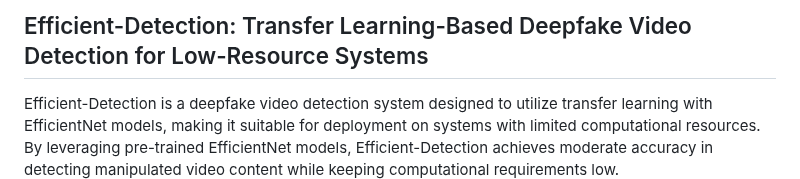
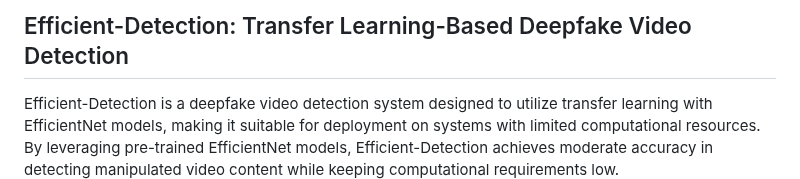
Before and after one commit to rasamie3/Efficient-Detection, a Markdown page: README.md, the part around the change. GitHub-like rendering.

```diff
--- a/README.md
+++ b/README.md
@@ -1,4 +1,4 @@
-## Efficient-Detection: Transfer Learning-Based Deepfake Video Detection for Low-Resource Systems
+## Efficient-Detection: Transfer Learning-Based Deepfake Video Detection
 
 Efficient-Detection is a deepfake video detection system designed to utilize transfer learning with EfficientNet models, making it suitable for deployment on systems with limited computational resources. By leveraging pre-trained EfficientNet models, Efficient-Detection achieves moderate accuracy in detecting manipulated video content while keeping computational requirements low.
 
```
